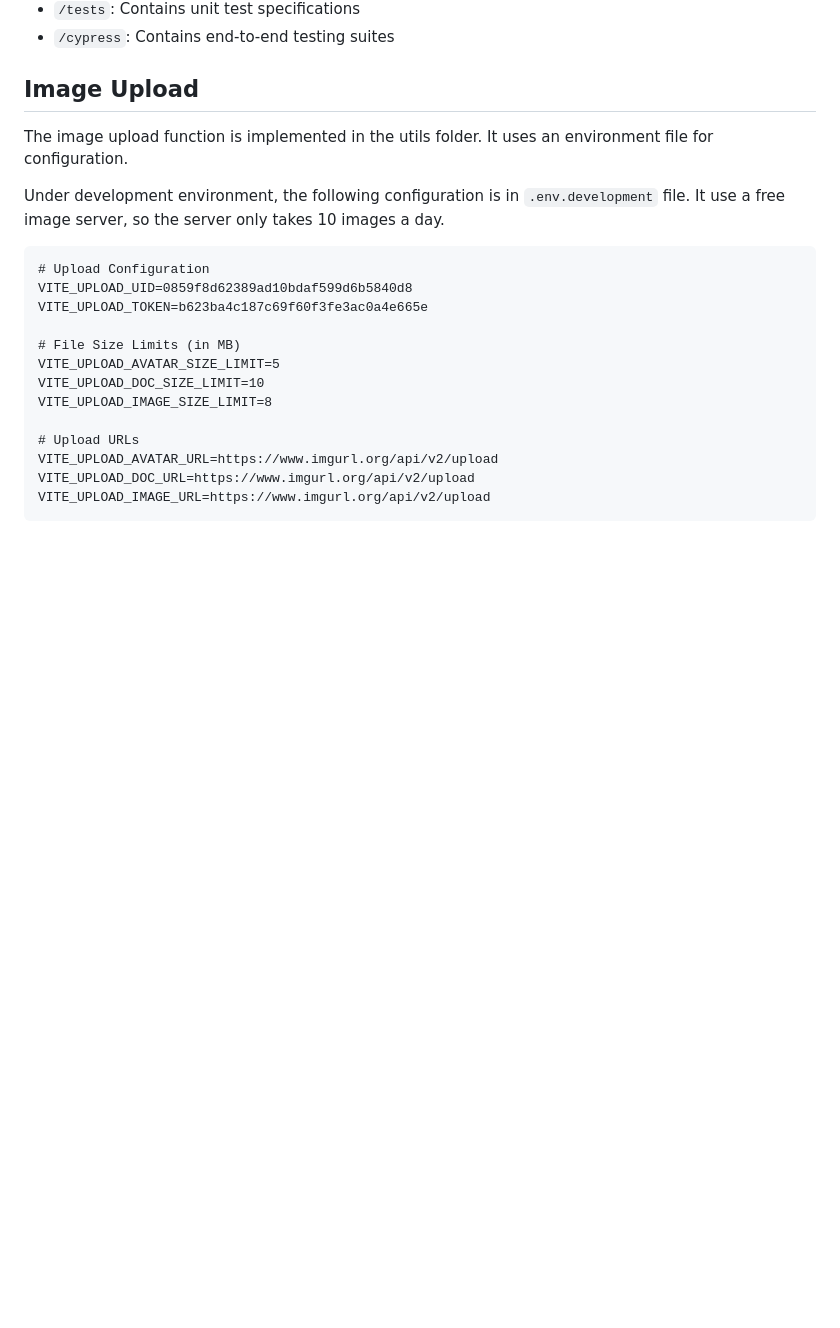
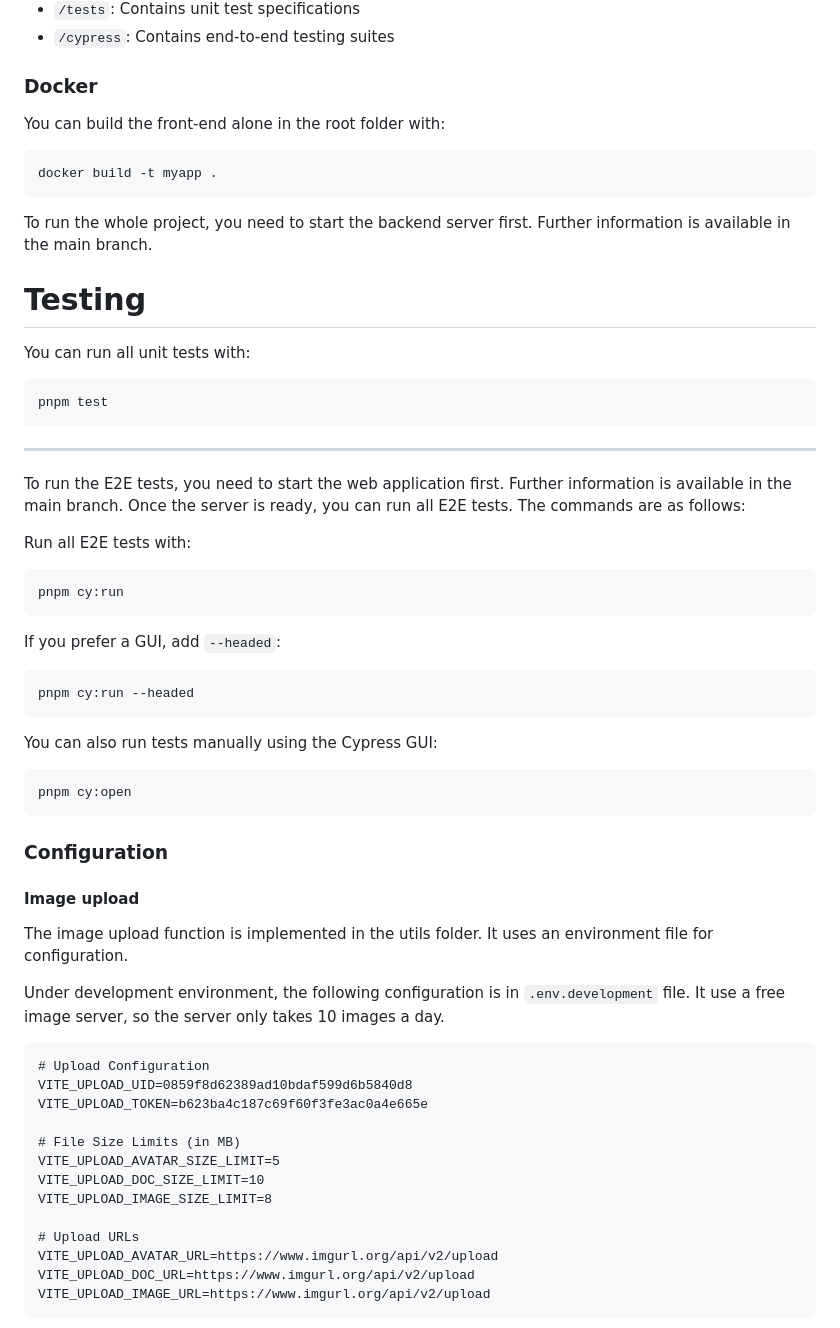
Before and after one commit to saquantum/summer_project, a Markdown page: README.md, the part around one of its changes. GitHub-like rendering; blank space fills up the shorter version.

````diff
--- a/README.md
+++ b/README.md
@@ -56,7 +61,49 @@ The project structure is as follows:
 - `/tests`: Contains unit test specifications
 - `/cypress`: Contains end-to-end testing suites
 
-## Image Upload
+### Docker
+
+You can build the front-end alone in the root folder with:
+
+```sh
+docker build -t myapp .
+```
+
+To run the whole project, you need to start the backend server first. Further information is available in the main branch.
+
+# Testing
+
+You can run all unit tests with:
+
+```shell
+pnpm test
+```
+
+---
+
+To run the E2E tests, you need to start the web application first. Further information is available in the main branch. Once the server is ready, you can run all E2E tests. The commands are as follows:
+
+Run all E2E tests with:
+
+```shell
+pnpm cy:run
+```
+
+If you prefer a GUI, add `--headed`:
+
+```shell
+pnpm cy:run --headed
+```
+
+You can also run tests manually using the Cypress GUI:
+
+```shell
+pnpm cy:open
+```
+
+### Configuration
+
+#### Image upload
 
 The image upload function is implemented in the utils folder. It uses an environment file for configuration.
 
````
Also changed, not shown: other parts of README.md (+32 -57 lines).
